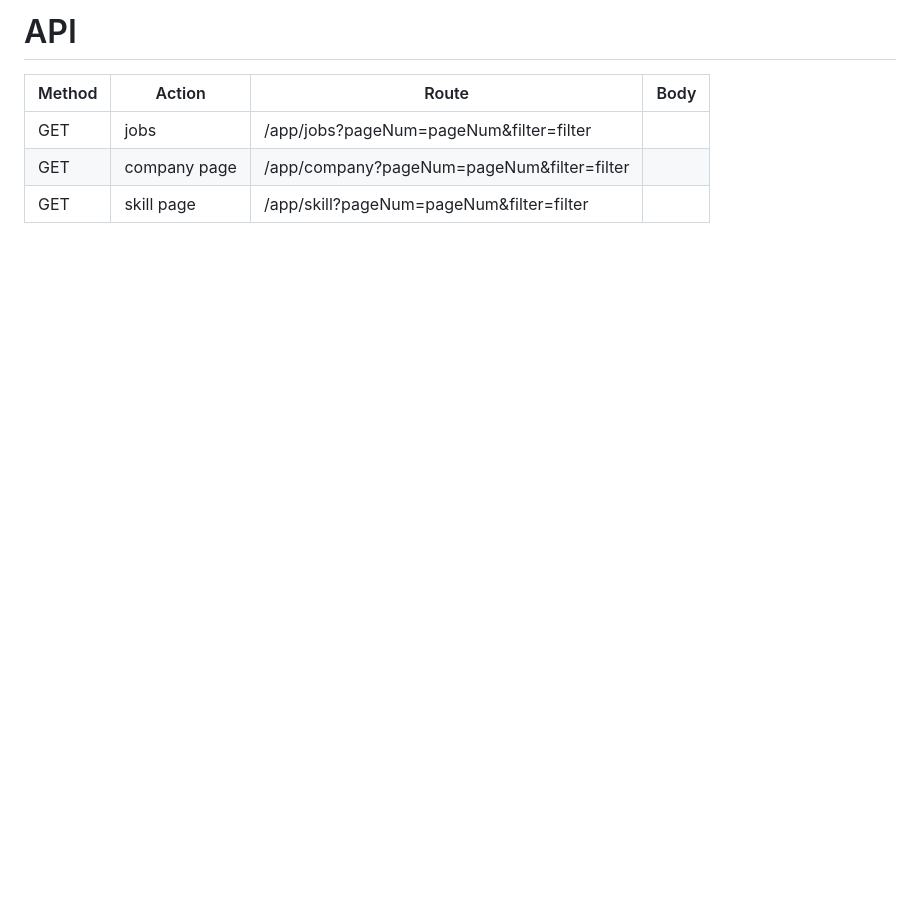
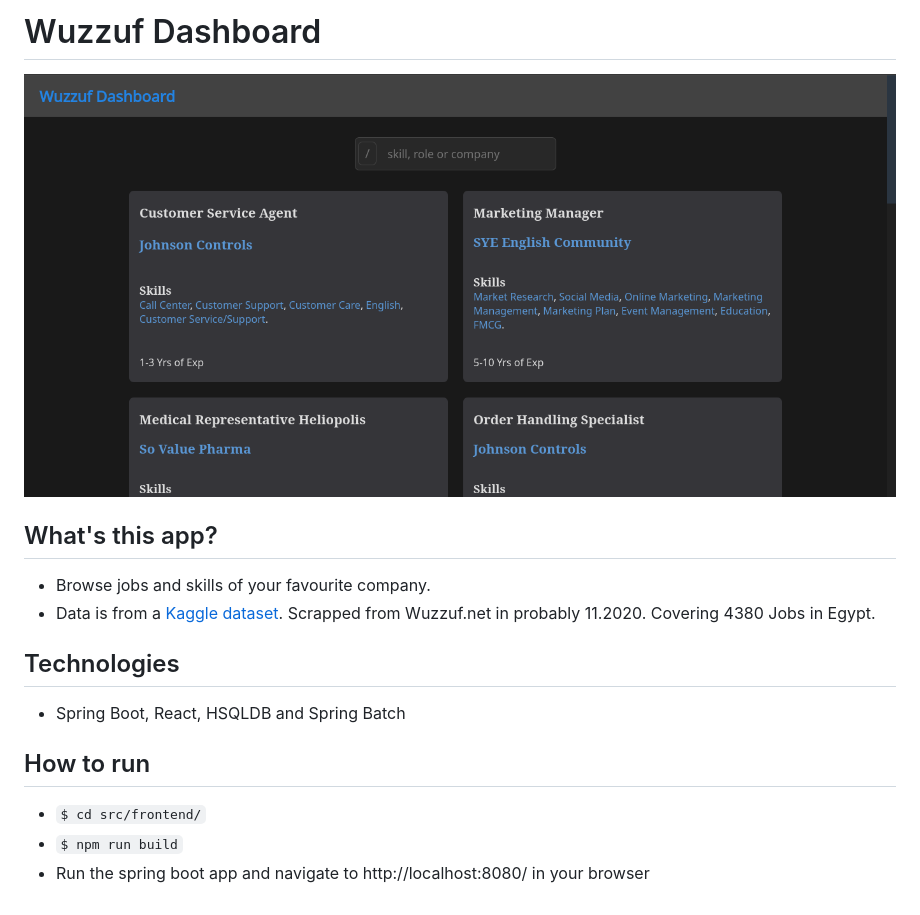
Before and after one commit to muhammadihabk/wuzzuf-dashboard, a Markdown page: README.md, the part around the change. Drawn GitHub-style; pictures changed too: README-images/screenshot_1.png (added); blank space fills up the shorter version.

```diff
--- a/README.md
+++ b/README.md
@@ -1,6 +1,18 @@
-# API
-| Method | Action       | Route                                      | Body  |
-| ------ | -------------| ------------------------------------------ | ----- |
-| GET    | jobs         | /app/jobs?pageNum=pageNum&filter=filter    |       |
-| GET    | company page | /app/company?pageNum=pageNum&filter=filter |       |
-| GET    | skill page   | /app/skill?pageNum=pageNum&filter=filter   |       |
+# Wuzzuf Dashboard
+
+![App landing page](/README-images/screenshot_1.png)
+
+## What's this app?
+
+- Browse jobs and skills of your favourite company.
+- Data is from a [Kaggle dataset](https://www.kaggle.com/datasets/omarhanyy/wuzzuf-jobs). Scrapped from Wuzzuf.net in probably 11.2020. Covering 4380 Jobs in Egypt.
+
+## Technologies
+
+- Spring Boot, React, HSQLDB and Spring Batch
+
+## How to run
+
+- `$ cd src/frontend/`
+- `$ npm run build`
+- Run the spring boot app and navigate to http://localhost:8080/ in your browser
```
